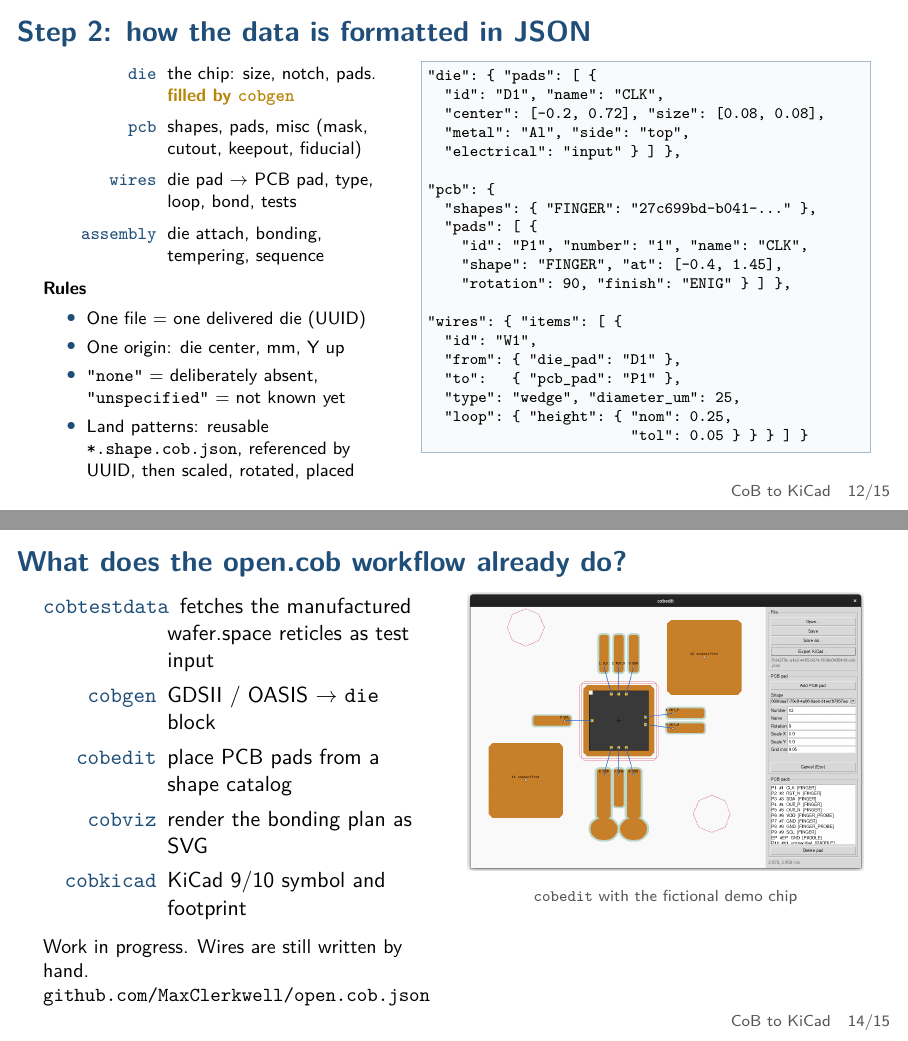
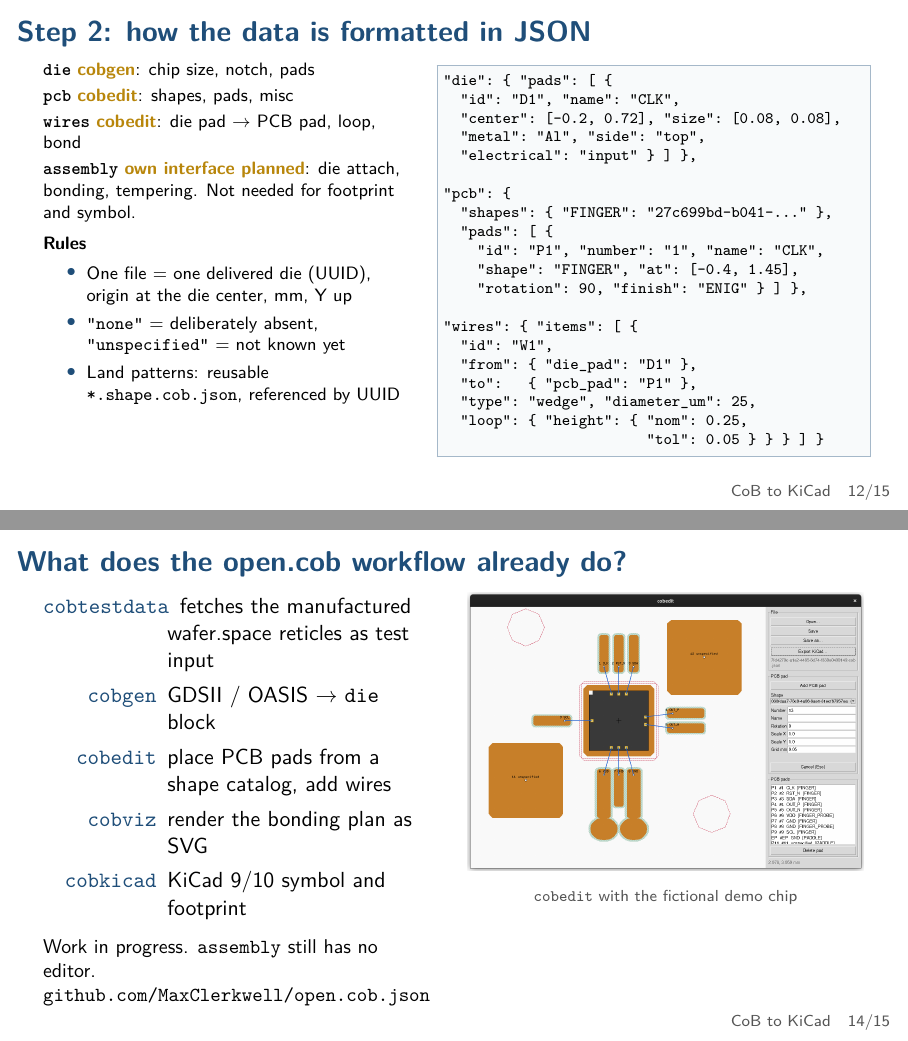
Before and after one commit to MaxClerkwell/cob-to-kicad-talk, LaTeX slides (slides.tex): pages 12 and 14 of 15, joined at a grey line. Compiled offline with pdfLaTeX.

Commit message:
Step 2: pcb and wires come from cobedit, assembly gets its own interface; update workflow slide
Co-Authored-By: Claude Sonnet 5.5 <noreply@anthropic.com>

```diff
--- a/slides.tex
+++ b/slides.tex
@@ -396,22 +396,20 @@
 \begin{frame}[fragile]{Step 2: how the data is formatted in JSON}
   \footnotesize
   \begin{columns}[T]
-    \column{0.43\textwidth}
-      \begin{description}\setlength\itemsep{0.3em}
-        \item[\texttt{die}] the chip: size, notch, pads. \hl{filled by \texttt{cobgen}}
-        \item[\texttt{pcb}] shapes, pads, misc (mask, cutout, keepout, fiducial)
-        \item[\texttt{wires}] die pad $\to$ PCB pad, type, loop, bond, tests
-        \item[\texttt{assembly}] die attach, bonding, tempering, sequence
-      \end{description}
-      \vspace{0.2em}
+    \column{0.45\textwidth}
+      \texttt{\textbf{die}} \hl{cobgen}: chip size, notch, pads\\[0.2em]
+      \texttt{\textbf{pcb}} \hl{cobedit}: shapes, pads, misc\\[0.2em]
+      \texttt{\textbf{wires}} \hl{cobedit}: die pad $\to$ PCB pad, loop, bond\\[0.2em]
+      \texttt{\textbf{assembly}} \hl{own interface planned}: die attach, bonding, tempering. Not needed for footprint and symbol.
+
+      \vspace{0.5em}
       \textbf{Rules}
-      \begin{itemize}\setlength\itemsep{0.15em}
-        \item One file = one delivered die (UUID)
-        \item One origin: die center, mm, Y up
+      \begin{itemize}\setlength\itemsep{0.1em}
+        \item One file = one delivered die (UUID), origin at the die center, mm, Y up
         \item \texttt{"none"} = deliberately absent, \texttt{"unspecified"} = not known yet
-        \item Land patterns: reusable \texttt{*.shape.cob.json}, referenced by UUID, then scaled, rotated, placed
+        \item Land patterns: reusable \texttt{*.shape.cob.json}, referenced by UUID
       \end{itemize}
-    \column{0.55\textwidth}
+    \column{0.53\textwidth}
 \begin{lstlisting}
 "die": { "pads": [ {
   "id": "D1", "name": "CLK",
@@ -491,12 +489,12 @@ uv run cobkicad \
       \begin{description}\setlength\itemsep{0.35em}
         \item[\texttt{cobtestdata}] fetches the manufactured wafer.space reticles as test input
         \item[\texttt{cobgen}] GDSII / OASIS $\to$ \texttt{die} block
-        \item[\texttt{cobedit}] place PCB pads from a shape catalog
+        \item[\texttt{cobedit}] place PCB pads from a shape catalog, add wires
         \item[\texttt{cobviz}] render the bonding plan as SVG
         \item[\texttt{cobkicad}] KiCad 9/10 symbol and footprint
       \end{description}
       \vspace{0.4em}
-      \small Work in progress. Wires are still written by hand.\\
+      \small Work in progress. \texttt{assembly} still has no editor.\\
       \texttt{github.com/MaxClerkwell/open.cob.json}
     \column{0.5\textwidth}
       \centering
```
